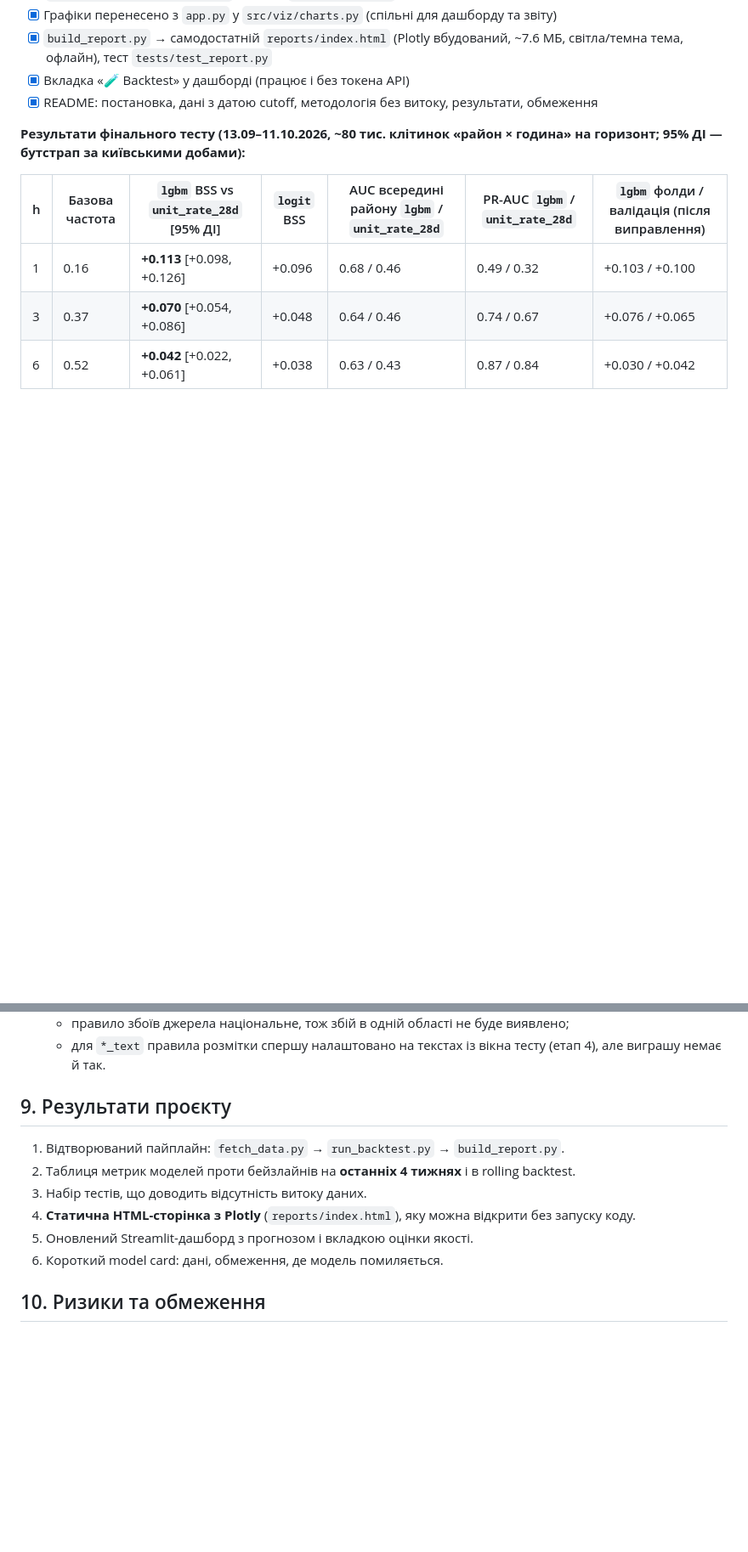
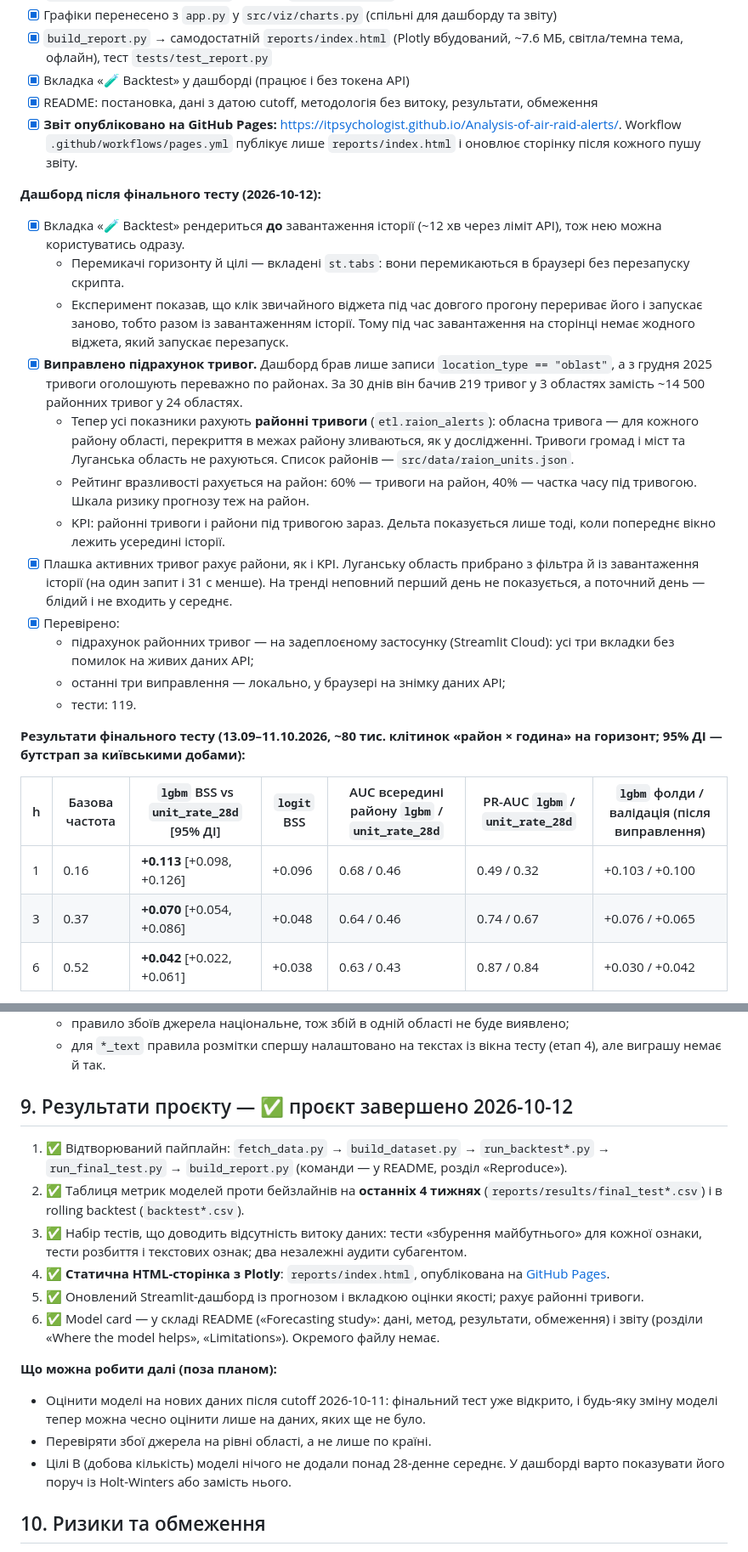
Before and after one commit to itpsychologist/Analysis-of-air-raid-alerts, a Markdown page: PLAN.md, 2 parts joined by grey strips. Shown at 85% size. Drawn GitHub-style; blank space fills up the shorter version.

Commit message:
PLAN: close stage 5 and the project
Stage 5 adds the GitHub Pages publication and the dashboard work after the
final test (Backtest before the history load, raion-alert counting, the
three follow-up fixes). Section 9: every planned result marked done, with
where it lives, plus what could come next.

Co-Authored-By: Claude Opus 5.5 <noreply@anthropic.com>

```diff
--- a/PLAN.md
+++ b/PLAN.md
@@ -323,6 +323,21 @@ alert_id | oblast | raion/hromada (opt) | alert_type | started_at_utc | finished
 - [x] `build_report.py` → самодостатній `reports/index.html` (Plotly вбудований, ~7.6 МБ, світла/темна тема, офлайн), тест `tests/test_report.py`
 - [x] Вкладка «🧪 Backtest» у дашборді (працює і без токена API)
 - [x] README: постановка, дані з датою cutoff, методологія без витоку, результати, обмеження
+- [x] **Звіт опубліковано на GitHub Pages:** https://itpsychologist.github.io/Analysis-of-air-raid-alerts/. Workflow `.github/workflows/pages.yml` публікує лише `reports/index.html` і оновлює сторінку після кожного пушу звіту.
+
+**Дашборд після фінального тесту (2026-10-12):**
+- [x] Вкладка «🧪 Backtest» рендериться **до** завантаження історії (~12 хв через ліміт API), тож нею можна користуватись одразу.
+  - Перемикачі горизонту й цілі — вкладені `st.tabs`: вони перемикаються в браузері без перезапуску скрипта.
+  - Експеримент показав, що клік звичайного віджета під час довгого прогону перериває його і запускає заново, тобто разом із завантаженням історії. Тому під час завантаження на сторінці немає жодного віджета, який запускає перезапуск.
+- [x] **Виправлено підрахунок тривог.** Дашборд брав лише записи `location_type == "oblast"`, а з грудня 2025 тривоги оголошують переважно по районах. За 30 днів він бачив 219 тривог у 3 областях замість ~14 500 районних тривог у 24 областях.
+  - Тепер усі показники рахують **районні тривоги** (`etl.raion_alerts`): обласна тривога — для кожного району області, перекриття в межах району зливаються, як у дослідженні. Тривоги громад і міст та Луганська область не рахуються. Список районів — `src/data/raion_units.json`.
+  - Рейтинг вразливості рахується на район: 60% — тривоги на район, 40% — частка часу під тривогою. Шкала ризику прогнозу теж на район.
+  - KPI: районні тривоги і райони під тривогою зараз. Дельта показується лише тоді, коли попереднє вікно лежить усередині історії.
+- [x] Плашка активних тривог рахує райони, як і KPI. Луганську область прибрано з фільтра й із завантаження історії (на один запит і 31 с менше). На тренді неповний перший день не показується, а поточний день — блідий і не входить у середнє.
+- [x] Перевірено:
+  - підрахунок районних тривог — на задеплоєному застосунку (Streamlit Cloud): усі три вкладки без помилок на живих даних API;
+  - останні три виправлення — локально, у браузері на знімку даних API;
+  - тести: 119.
 
 **Результати фінального тесту (13.09–11.10.2026, ~80 тис. клітинок «район × година» на горизонт; 95% ДІ — бутстрап за київськими добами):**
 
@@ -346,13 +361,18 @@ alert_id | oblast | raion/hromada (opt) | alert_type | started_at_utc | finished
   - правило збоїв джерела національне, тож збій в одній області не буде виявлено;
   - для `*_text` правила розмітки спершу налаштовано на текстах із вікна тесту (етап 4), але виграшу немає й так.
 
-## 9. Результати проєкту
-1. Відтворюваний пайплайн: `fetch_data.py` → `run_backtest.py` → `build_report.py`.
-2. Таблиця метрик моделей проти бейзлайнів на **останніх 4 тижнях** і в rolling backtest.
-3. Набір тестів, що доводить відсутність витоку даних.
-4. **Статична HTML-сторінка з Plotly** (`reports/index.html`), яку можна відкрити без запуску коду.
-5. Оновлений Streamlit-дашборд з прогнозом і вкладкою оцінки якості.
-6. Короткий model card: дані, обмеження, де модель помиляється.
+## 9. Результати проєкту — ✅ проєкт завершено 2026-10-12
+1. ✅ Відтворюваний пайплайн: `fetch_data.py` → `build_dataset.py` → `run_backtest*.py` → `run_final_test.py` → `build_report.py` (команди — у README, розділ «Reproduce»).
+2. ✅ Таблиця метрик моделей проти бейзлайнів на **останніх 4 тижнях** (`reports/results/final_test*.csv`) і в rolling backtest (`backtest*.csv`).
+3. ✅ Набір тестів, що доводить відсутність витоку даних: тести «збурення майбутнього» для кожної ознаки, тести розбиття і текстових ознак; два незалежні аудити субагентом.
+4. ✅ **Статична HTML-сторінка з Plotly**: `reports/index.html`, опублікована на [GitHub Pages](https://itpsychologist.github.io/Analysis-of-air-raid-alerts/).
+5. ✅ Оновлений Streamlit-дашборд із прогнозом і вкладкою оцінки якості; рахує районні тривоги.
+6. ✅ Model card — у складі README («Forecasting study»: дані, метод, результати, обмеження) і звіту (розділи «Where the model helps», «Limitations»). Окремого файлу немає.
+
+**Що можна робити далі (поза планом):**
+- Оцінити моделі на нових даних після cutoff 2026-10-11: фінальний тест уже відкрито, і будь-яку зміну моделі тепер можна чесно оцінити лише на даних, яких ще не було.
+- Перевіряти збої джерела на рівні області, а не лише по країні.
+- Цілі B (добова кількість) моделі нічого не додали понад 28-денне середнє. У дашборді варто показувати його поруч із Holt-Winters або замість нього.
 
 ## 10. Ризики та обмеження
 - **Зміна режиму (non-stationarity):** тактика атак змінюється, тому стара історія може шкодити. Порівнюємо повне вікно навчання з ковзним (наприклад, останні 6 місяців).
```
